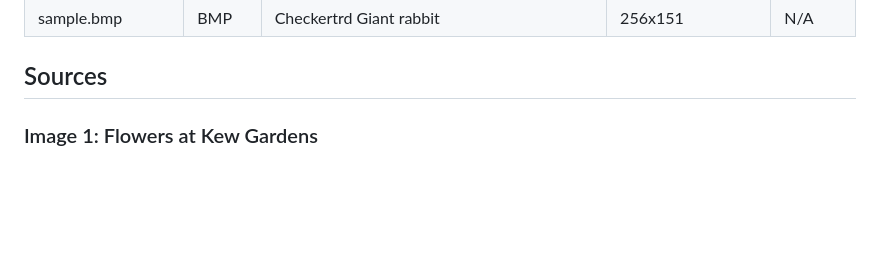
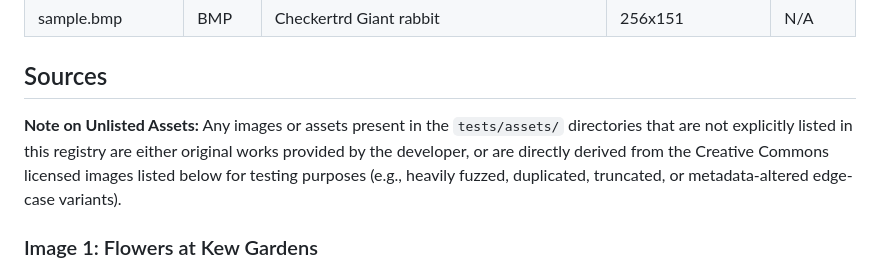
Before and after one commit to luiserh1/CGalleryOrganizer, a Markdown page: docs/test_assets.md, the part around the change. Drawn GitHub-style; blank space fills up the shorter version.

Commit message:
docs: clarify unlisted asset derivation in test_assets.md
- Added a note indicating that unlisted test assets are either original works provided by the developer or derivatives of CC-licensed reference files.

```diff
--- a/docs/test_assets.md
+++ b/docs/test_assets.md
@@ -18,6 +18,8 @@ This document catalogs the test images used for integration testing, including t
 | sample.bmp | BMP | Checkertrd Giant rabbit | 256x151 | N/A |
 
 ## Sources
+
+**Note on Unlisted Assets:** Any images or assets present in the `tests/assets/` directories that are not explicitly listed in this registry are either original works provided by the developer, or are directly derived from the Creative Commons licensed images listed below for testing purposes (e.g., heavily fuzzed, duplicated, truncated, or metadata-altered edge-case variants).
 
 ### Image 1: Flowers at Kew Gardens
 - **Source URL**: [Flickr](https://www.flickr.com/photos/adulau/8648707725/in/photostream/)
```
